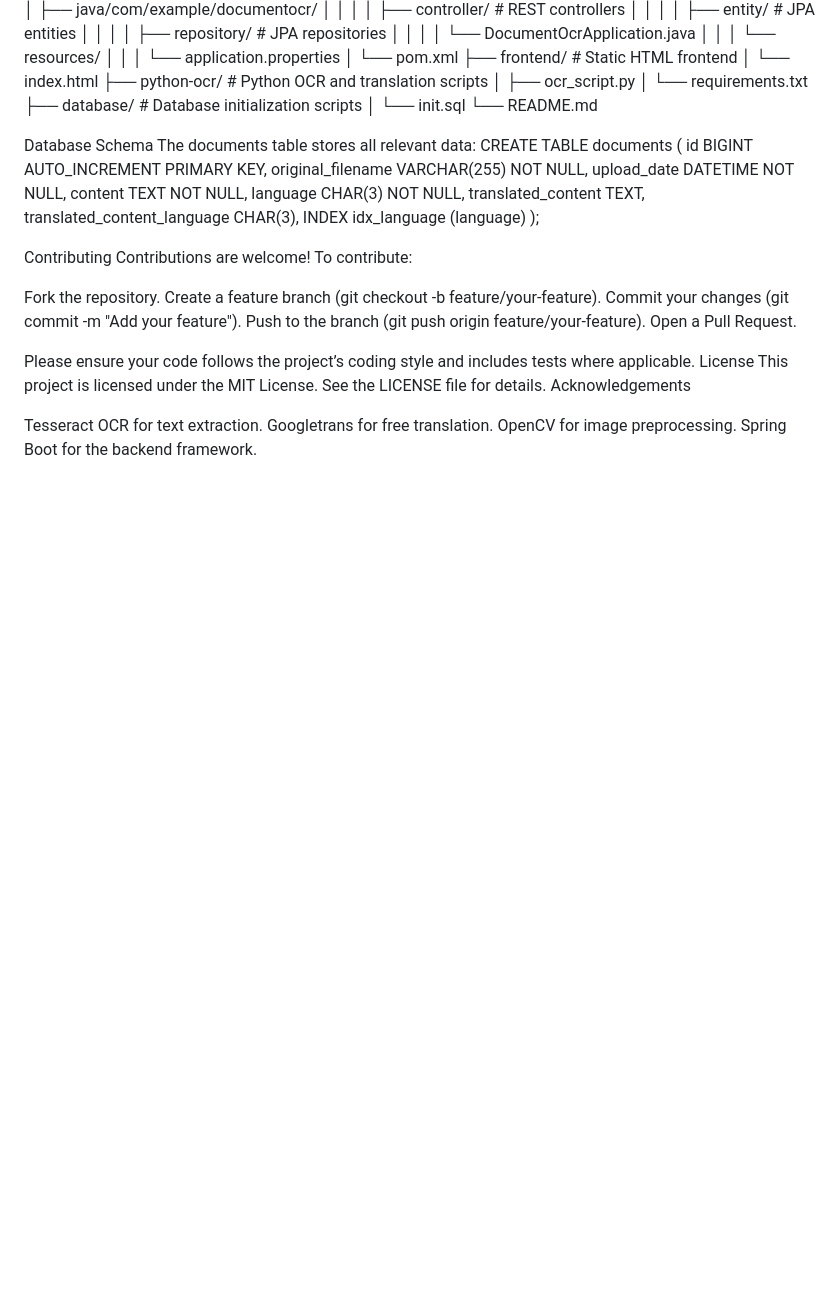
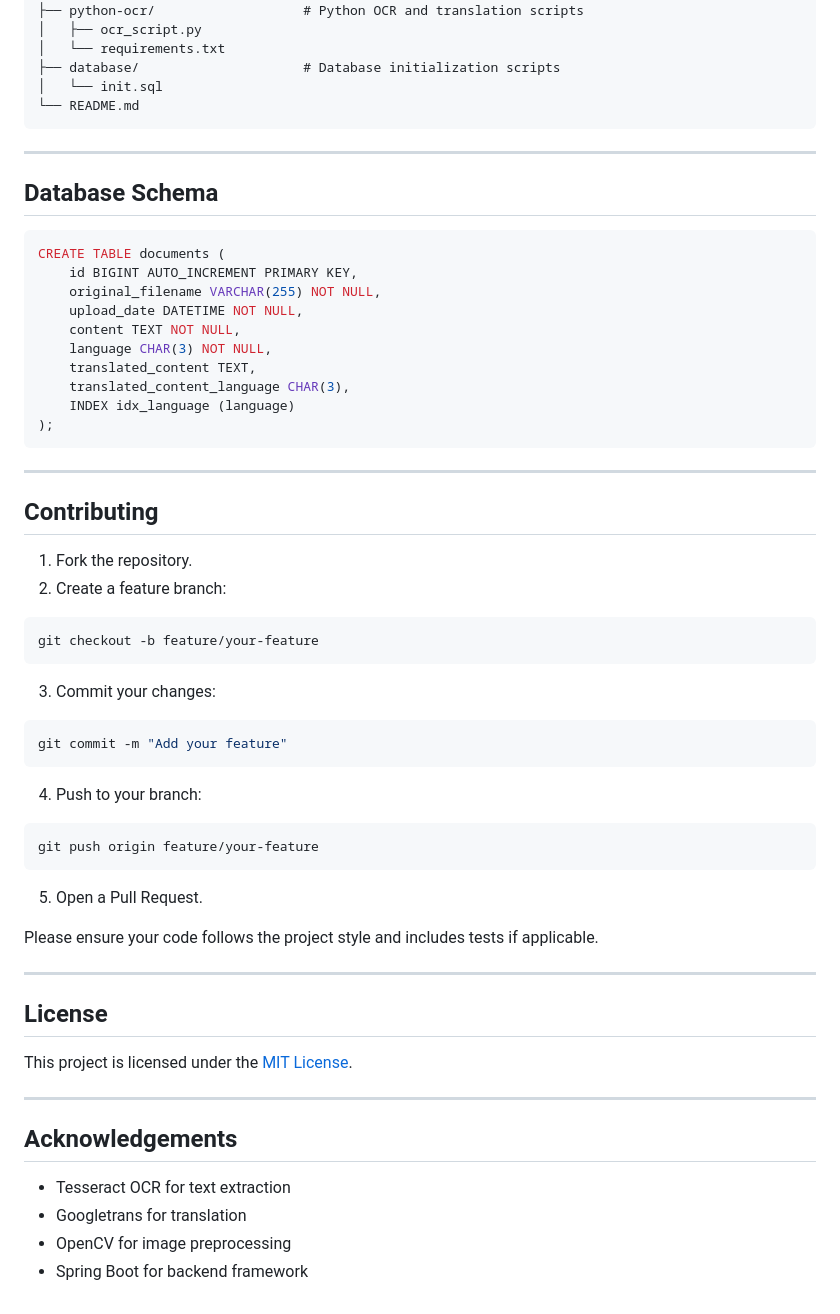
Before and after one commit to PraveenKumar-A02/Document_OCR, a Markdown page: README.md, the part around the change printed below. Rendered like a GitHub page; blank space fills up the shorter version.

````diff
--- a/README.md
+++ b/README.md
@@ -180,9 +158,12 @@ document-ocr-project/
 ├── database/                     # Database initialization scripts
 │   └── init.sql
 └── README.md
+```
 
-Database Schema
-The documents table stores all relevant data:
+---
+
+## Database Schema
+```sql
 CREATE TABLE documents (
     id BIGINT AUTO_INCREMENT PRIMARY KEY,
     original_filename VARCHAR(255) NOT NULL,
@@ -193,22 +174,37 @@ CREATE TABLE documents (
     translated_content_language CHAR(3),
     INDEX idx_language (language)
 );
+```
 
-Contributing
-Contributions are welcome! To contribute:
+---
 
-Fork the repository.
-Create a feature branch (git checkout -b feature/your-feature).
-Commit your changes (git commit -m "Add your feature").
-Push to the branch (git push origin feature/your-feature).
-Open a Pull Request.
+## Contributing
+1. Fork the repository.
+2. Create a feature branch:
+```bash
+git checkout -b feature/your-feature
+```
+3. Commit your changes:
+```bash
+git commit -m "Add your feature"
+```
+4. Push to your branch:
+```bash
+git push origin feature/your-feature
+```
+5. Open a Pull Request.
 
-Please ensure your code follows the project’s coding style and includes tests where applicable.
-License
-This project is licensed under the MIT License. See the LICENSE file for details.
-Acknowledgements
+Please ensure your code follows the project style and includes tests if applicable.
 
-Tesseract OCR for text extraction.
-Googletrans for free translation.
-OpenCV for image preprocessing.
-Spring Boot for the backend framework.
+---
+
+## License
+This project is licensed under the [MIT License](LICENSE).
+
+---
+
+## Acknowledgements
+- Tesseract OCR for text extraction
+- Googletrans for translation
+- OpenCV for image preprocessing
+- Spring Boot for backend framework
````
Also changed, not shown: other parts of README.md (+105 -127 lines).
